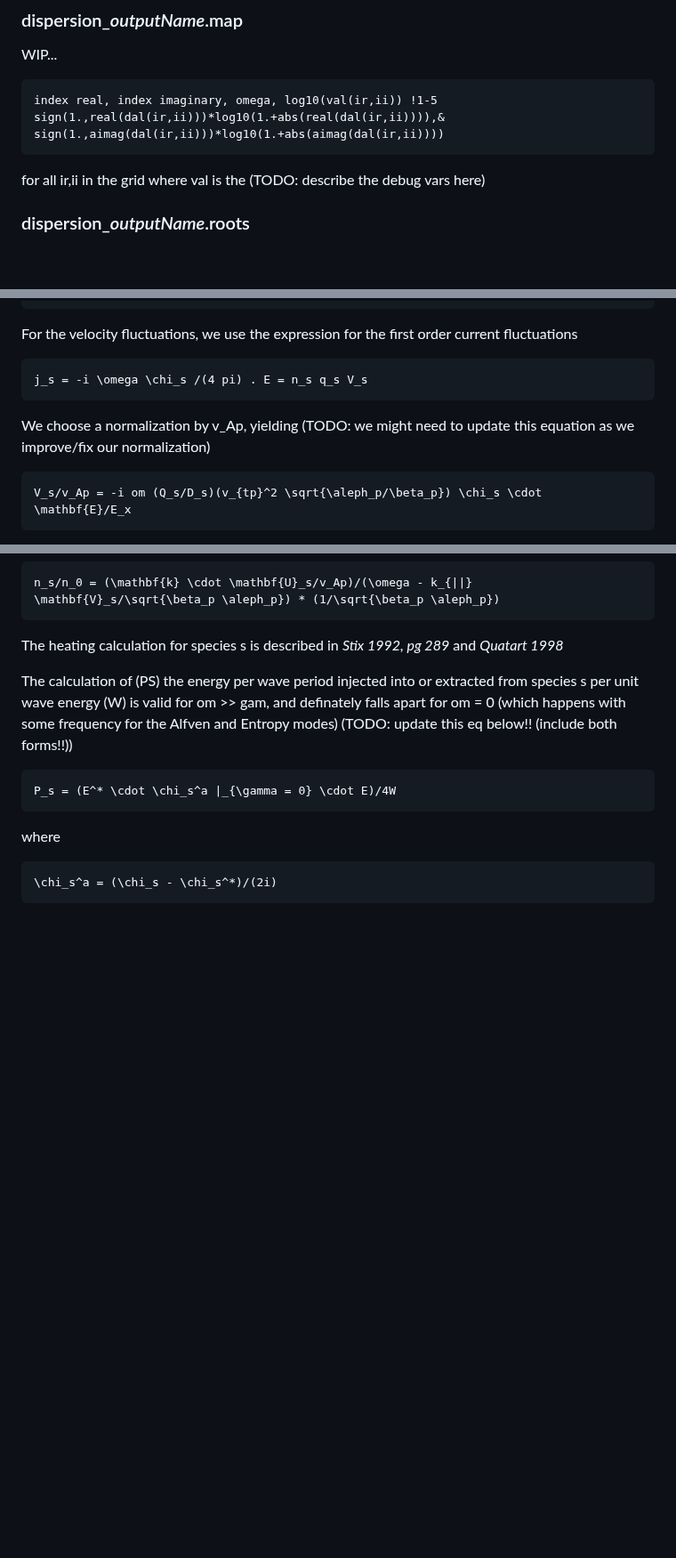
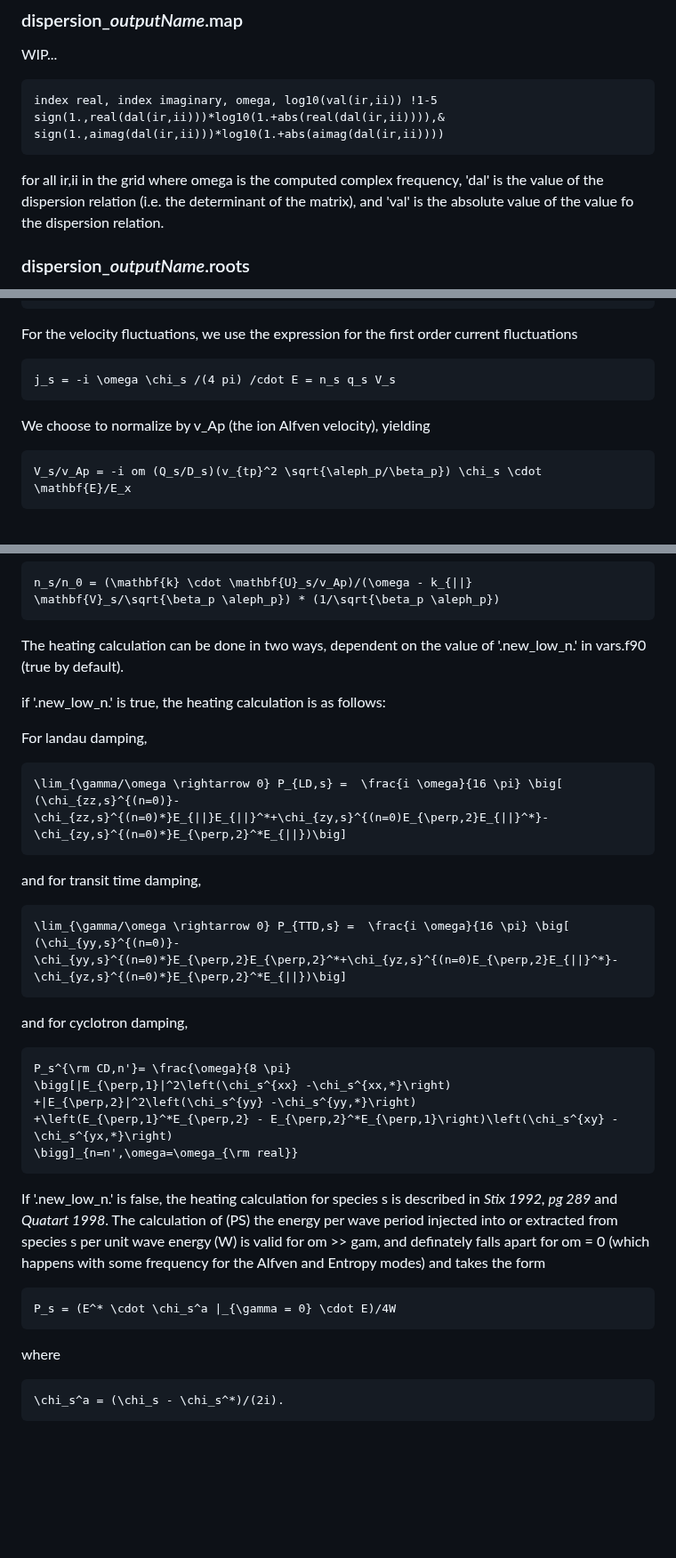
Before and after one commit to kgklein/PLUME, a Markdown page: README.md, 3 parts joined by grey strips. Shown at 89% size. Drawn GitHub-style; blank space fills up the shorter version.

````diff
--- a/README.md
+++ b/README.md
@@ -546,7 +546,7 @@ index real, index imaginary, omega, log10(val(ir,ii)) !1-5
 sign(1.,real(dal(ir,ii)))*log10(1.+abs(real(dal(ir,ii)))),&
 sign(1.,aimag(dal(ir,ii)))*log10(1.+abs(aimag(dal(ir,ii))))
 ```
-for all ir,ii in the grid where val is the (TODO: describe the debug vars here)
+for all ir,ii in the grid where omega is the computed complex frequency, 'dal' is the value of the dispersion relation (i.e. the determinant of the matrix), and 'val' is the absolute value of the value fo the dispersion relation.
 
 ### dispersion_*outputName*.roots
 The output format depends on the number of species in the plasma. (The output for species 1 is always first, species 2 is second, etc.)
@@ -674,10 +674,10 @@ Taking the eletric field fluctuations $\mathbf{E}$, we can next express the magn
 
 For the velocity fluctuations, we use the expression for the first order current fluctuations
 ```math
-j_s = -i \omega \chi_s /(4 pi) . E = n_s q_s V_s
+j_s = -i \omega \chi_s /(4 pi) /cdot E = n_s q_s V_s
 ```
 
-We choose a normalization by v_Ap, yielding (TODO: we might need to update this equation as we improve/fix our normalization)
+We choose to normalize by v_Ap (the ion Alfven velocity), yielding
 ```math
 V_s/v_Ap = -i om (Q_s/D_s)(v_{tp}^2 \sqrt{\aleph_p/\beta_p}) \chi_s \cdot \mathbf{E}/E_x
 ```
@@ -694,16 +694,34 @@ Taking the 1st order contribution
 n_s/n_0 = (\mathbf{k} \cdot \mathbf{U}_s/v_Ap)/(\omega - k_{||} \mathbf{V}_s/\sqrt{\beta_p \aleph_p}) * (1/\sqrt{\beta_p \aleph_p})
 ```
 
-The heating calculation for species s is described in _Stix 1992, pg 289_ and _Quatart 1998_
+The heating calculation can be done in two ways, dependent on the value of '.new_low_n.' in vars.f90 (true by default).
 
-The calculation of (PS) the energy per wave period injected into or extracted from species s per unit wave energy (W) is valid for om >> gam, and definately falls apart for om = 0
-(which happens with some frequency for the Alfven and Entropy modes) (TODO: update this eq below!! (include both forms!!))
+if '.new_low_n.' is true, the heating calculation is as follows:
+
+For landau damping,
+```math
+\lim_{\gamma/\omega \rightarrow 0} P_{LD,s} =  \frac{i \omega}{16 \pi} \big[ (\chi_{zz,s}^{(n=0)}-\chi_{zz,s}^{(n=0)*}E_{||}E_{||}^*+\chi_{zy,s}^{(n=0)E_{\perp,2}E_{||}^*}-\chi_{zy,s}^{(n=0)*}E_{\perp,2}^*E_{||})\big]
+```
+and for transit time damping,
+```math
+\lim_{\gamma/\omega \rightarrow 0} P_{TTD,s} =  \frac{i \omega}{16 \pi} \big[ (\chi_{yy,s}^{(n=0)}-\chi_{yy,s}^{(n=0)*}E_{\perp,2}E_{\perp,2}^*+\chi_{yz,s}^{(n=0)E_{\perp,2}E_{||}^*}-\chi_{yz,s}^{(n=0)*}E_{\perp,2}^*E_{||})\big]
+```
+and for cyclotron damping,
+```math
+P_s^{\rm CD,n'}= \frac{\omega}{8 \pi}
+\bigg[|E_{\perp,1}|^2\left(\chi_s^{xx} -\chi_s^{xx,*}\right)
++|E_{\perp,2}|^2\left(\chi_s^{yy} -\chi_s^{yy,*}\right)
++\left(E_{\perp,1}^*E_{\perp,2} - E_{\perp,2}^*E_{\perp,1}\right)\left(\chi_s^{xy} -\chi_s^{yx,*}\right)
+\bigg]_{n=n',\omega=\omega_{\rm real}}
+```
+
+If '.new_low_n.' is false, the heating calculation for species s is described in _Stix 1992, pg 289_ and _Quatart 1998_. The calculation of (PS) the energy per wave period injected into or extracted from species s per unit wave energy (W) is valid for om >> gam, and definately falls apart for om = 0 (which happens with some frequency for the Alfven and Entropy modes) and takes the form
 ```math
 P_s = (E^* \cdot \chi_s^a |_{\gamma = 0} \cdot E)/4W
 ```
 where
 ```math
-\chi_s^a = (\chi_s - \chi_s^*)/(2i)
+\chi_s^a = (\chi_s - \chi_s^*)/(2i).
 ```
 
 <br />
````
